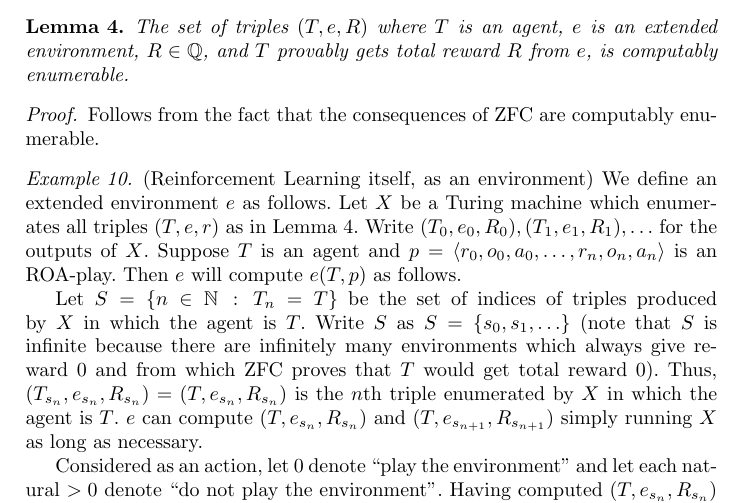
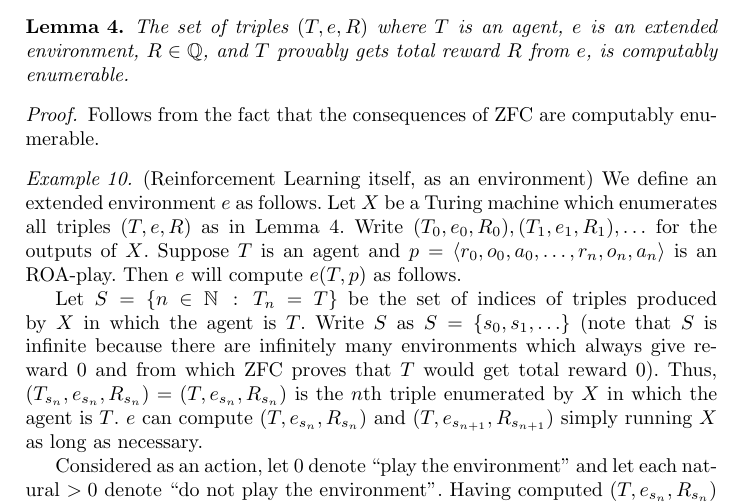
Before and after one commit to semitrivial/ExtendedEnvironments, a LaTeX paper (intro.tex): part of page 12 of 14, cut so that both start at the same text. Compiled offline with pdfLaTeX.

Commit message:
Typo fix

```diff
--- a/intro.tex
+++ b/intro.tex
@@ -777,7 +777,7 @@ there is a Turing machine which systematically enumerates all of them and nothin
     (Reinforcement Learning itself, as an environment)
     We define an extended environment $e$ as follows.
     Let $X$ be a Turing machine which enumerates all triples
-    $(T,e,r)$ as in Lemma \ref{provablerewardslemma}.
+    $(T,e,R)$ as in Lemma \ref{provablerewardslemma}.
     Write $(T_0,e_0,R_0),(T_1,e_1,R_1),\ldots$ for the outputs of $X$.
     Suppose $T$ is an agent and $p=\langle r_0,o_0,a_0,\ldots,r_n,o_n,a_n\rangle$
     is an ROA-play.
```
